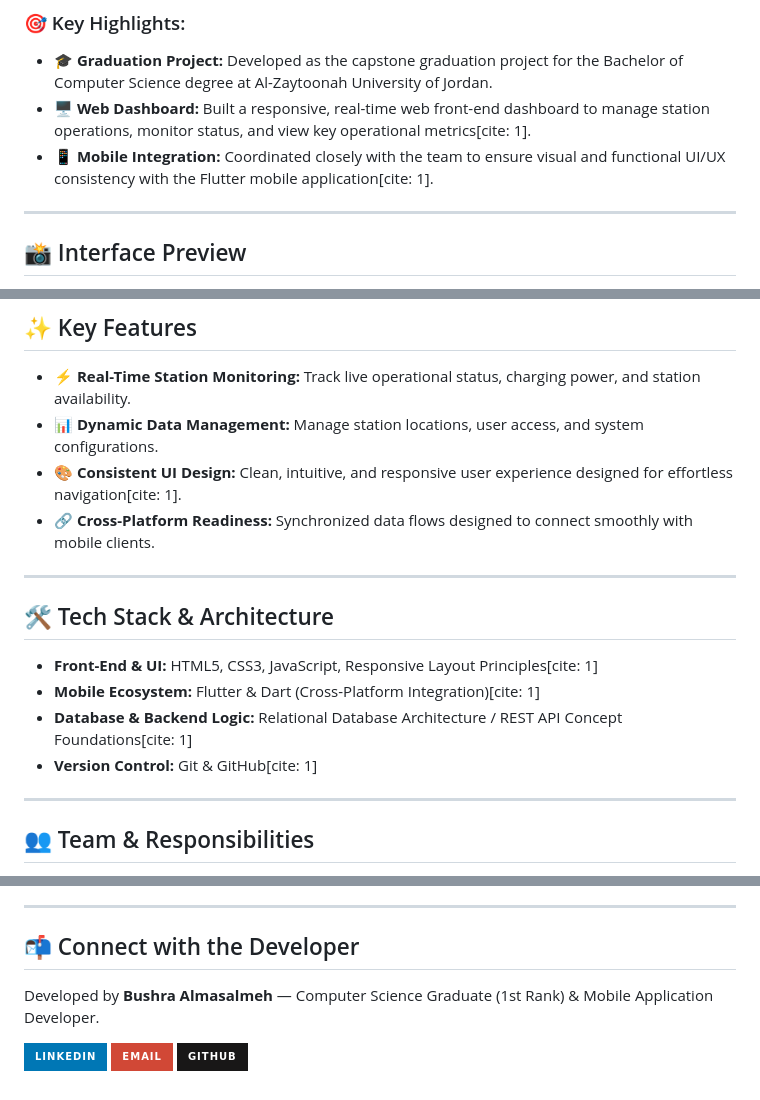
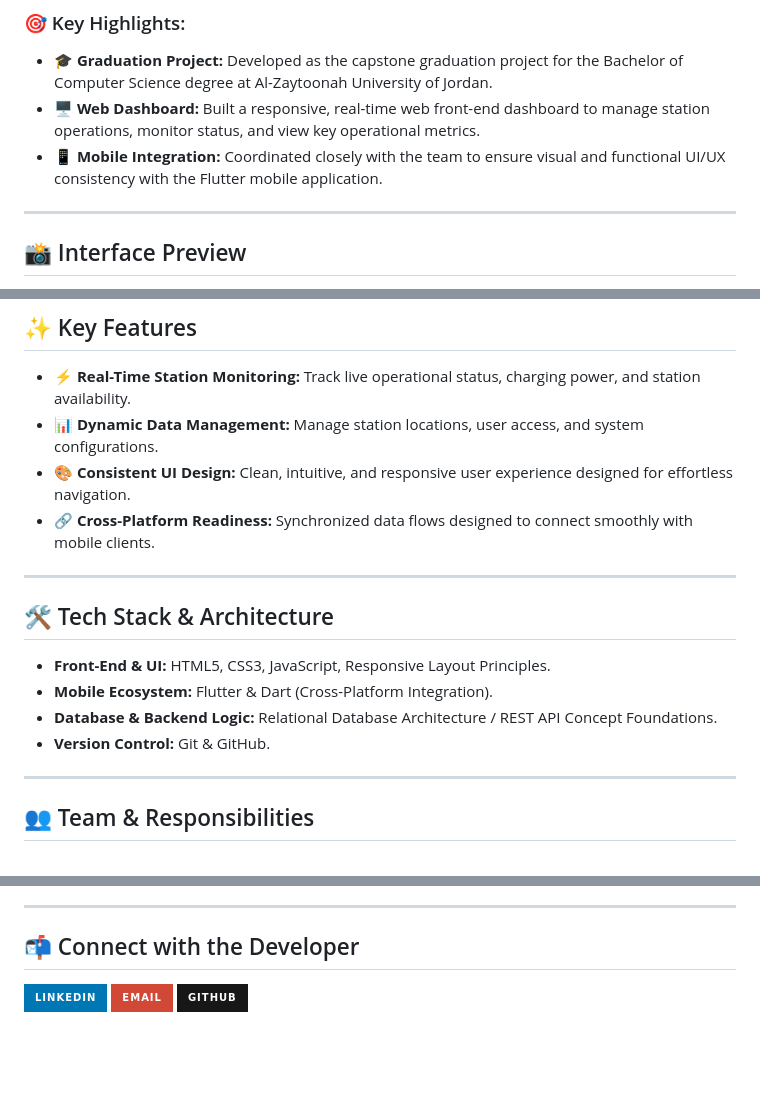
Before and after one commit to Bushraalmasalmeh/Graduation_Project, a Markdown page: README.md, 3 parts joined by grey strips. GitHub-like rendering; badges without logos; blank space fills up the shorter version.

Commit message:
Clean up README by removing citation references
Removed citation references from key highlights, features, and tech stack sections for clarity.

```diff
--- a/README.md
+++ b/README.md
@@ -11,8 +11,8 @@ As electric vehicles become increasingly prevalent, managing charging infrastruc
 
 ### 🎯 Key Highlights:
 - 🎓 **Graduation Project:** Developed as the capstone graduation project for the Bachelor of Computer Science degree at Al-Zaytoonah University of Jordan.
-- 🖥️ **Web Dashboard:** Built a responsive, real-time web front-end dashboard to manage station operations, monitor status, and view key operational metrics[cite: 1].
-- 📱 **Mobile Integration:** Coordinated closely with the team to ensure visual and functional UI/UX consistency with the Flutter mobile application[cite: 1].
+- 🖥️ **Web Dashboard:** Built a responsive, real-time web front-end dashboard to manage station operations, monitor status, and view key operational metrics.
+- 📱 **Mobile Integration:** Coordinated closely with the team to ensure visual and functional UI/UX consistency with the Flutter mobile application.
 
 ---
 
@@ -30,17 +30,17 @@ As electric vehicles become increasingly prevalent, managing charging infrastruc
 
 - ⚡ **Real-Time Station Monitoring:** Track live operational status, charging power, and station availability.
 - 📊 **Dynamic Data Management:** Manage station locations, user access, and system configurations.
-- 🎨 **Consistent UI Design:** Clean, intuitive, and responsive user experience designed for effortless navigation[cite: 1].
+- 🎨 **Consistent UI Design:** Clean, intuitive, and responsive user experience designed for effortless navigation.
 - 🔗 **Cross-Platform Readiness:** Synchronized data flows designed to connect smoothly with mobile clients.
 
 ---
 
 ## 🛠️ Tech Stack & Architecture
 
-- **Front-End & UI:** HTML5, CSS3, JavaScript, Responsive Layout Principles[cite: 1]
-- **Mobile Ecosystem:** Flutter & Dart (Cross-Platform Integration)[cite: 1]
-- **Database & Backend Logic:** Relational Database Architecture / REST API Concept Foundations[cite: 1]
-- **Version Control:** Git & GitHub[cite: 1]
+- **Front-End & UI:** HTML5, CSS3, JavaScript, Responsive Layout Principles.
+- **Mobile Ecosystem:** Flutter & Dart (Cross-Platform Integration).
+- **Database & Backend Logic:** Relational Database Architecture / REST API Concept Foundations.
+- **Version Control:** Git & GitHub.
 
 ---
 
@@ -71,8 +71,6 @@ As electric vehicles become increasingly prevalent, managing charging infrastruc
 ---
 ## 📬 Connect with the Developer
 
-Developed by **Bushra Almasalmeh** — Computer Science Graduate (1st Rank) & Mobile Application Developer.
-
 [![LinkedIn](https://img.shields.io/badge/LinkedIn-0077B5?style=for-the-badge&logo=linkedin&logoColor=white)](https://www.linkedin.com/in/bushraalmasalmeh)
 [![Email](https://img.shields.io/badge/Email-D14836?style=for-the-badge&logo=gmail&logoColor=white)](mailto:bushra.almasalmeh33@gmail.com)
 [![GitHub](https://img.shields.io/badge/GitHub-181717?style=for-the-badge&logo=github&logoColor=white)](https://github.com/Bushraalmasalmeh)
```
